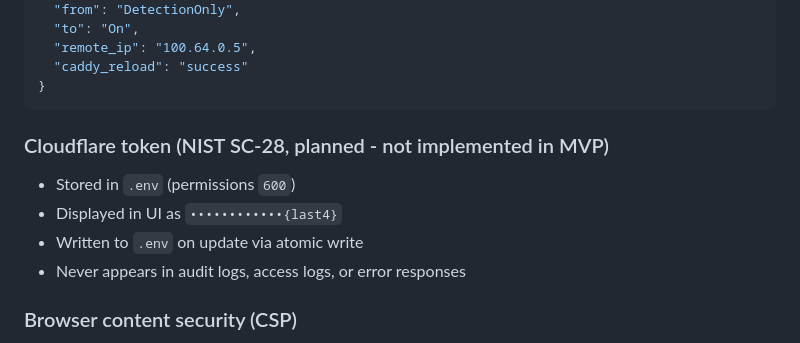
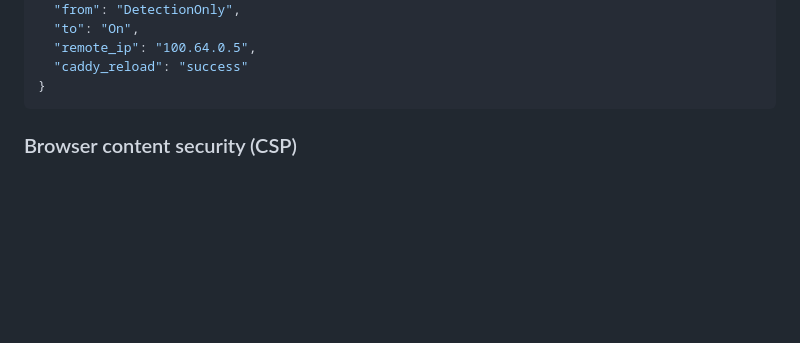
Before and after one commit to Developmi/caddy-waf-ui, a Markdown page: ARCHITECTURE.md, the part around the change. GitHub-like rendering; blank space fills up the shorter version.

````diff
--- a/ARCHITECTURE.md
+++ b/ARCHITECTURE.md
@@ -337,14 +337,6 @@ Every action emitted to stdout as JSON:
   "caddy_reload": "success"
 }
 ```
-
-### Cloudflare token (NIST SC-28, planned - not implemented in MVP)
-
-- Stored in `.env` (permissions `600`)
-- Displayed in UI as `••••••••••••{last4}`
-- Written to `.env` on update via atomic write
-- Never appears in audit logs, access logs, or error responses
-
 ### Browser content security (CSP)
 
 - All responses (pages, API, login, and assets) carry `Content-Security-Policy: default-src 'self'; style-src 'self'; script-src 'self'; img-src 'self'; font-src 'self'; connect-src 'self'; object-src 'none'; base-uri 'self'; form-action 'self'; frame-ancestors 'none'` (see `internal/ui/static.go`)
````
Also changed, not shown: README.md (+8 -20 lines).
